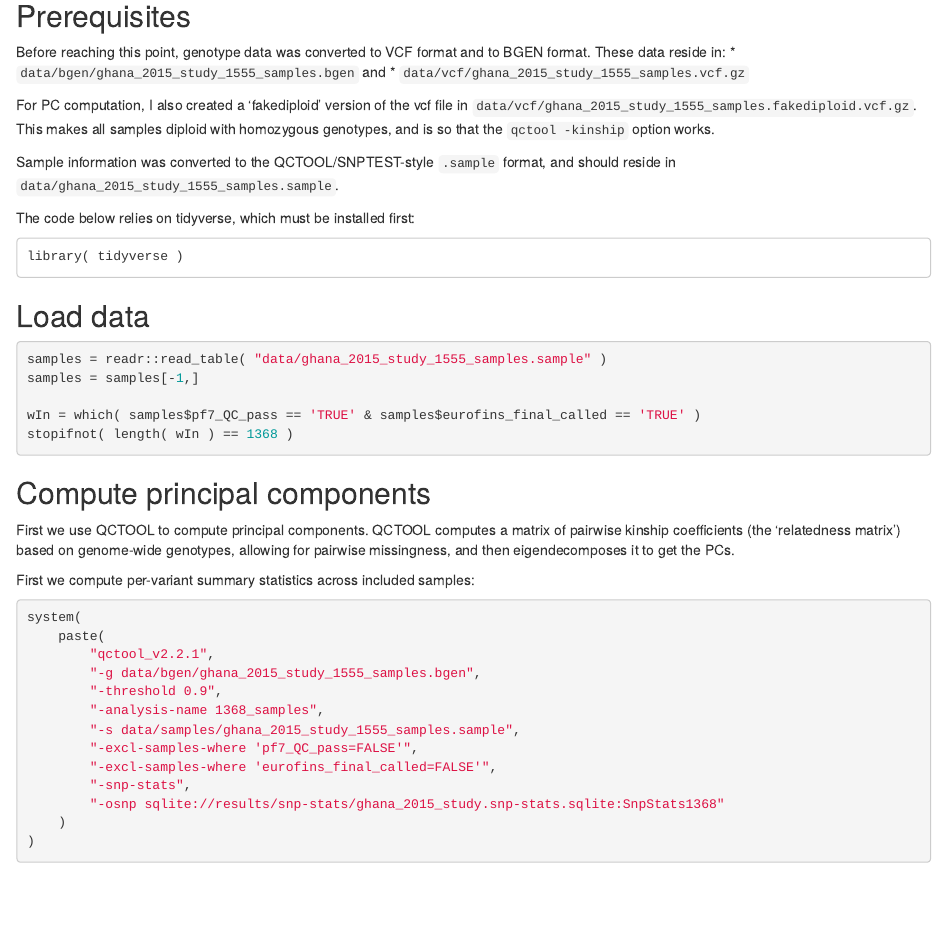
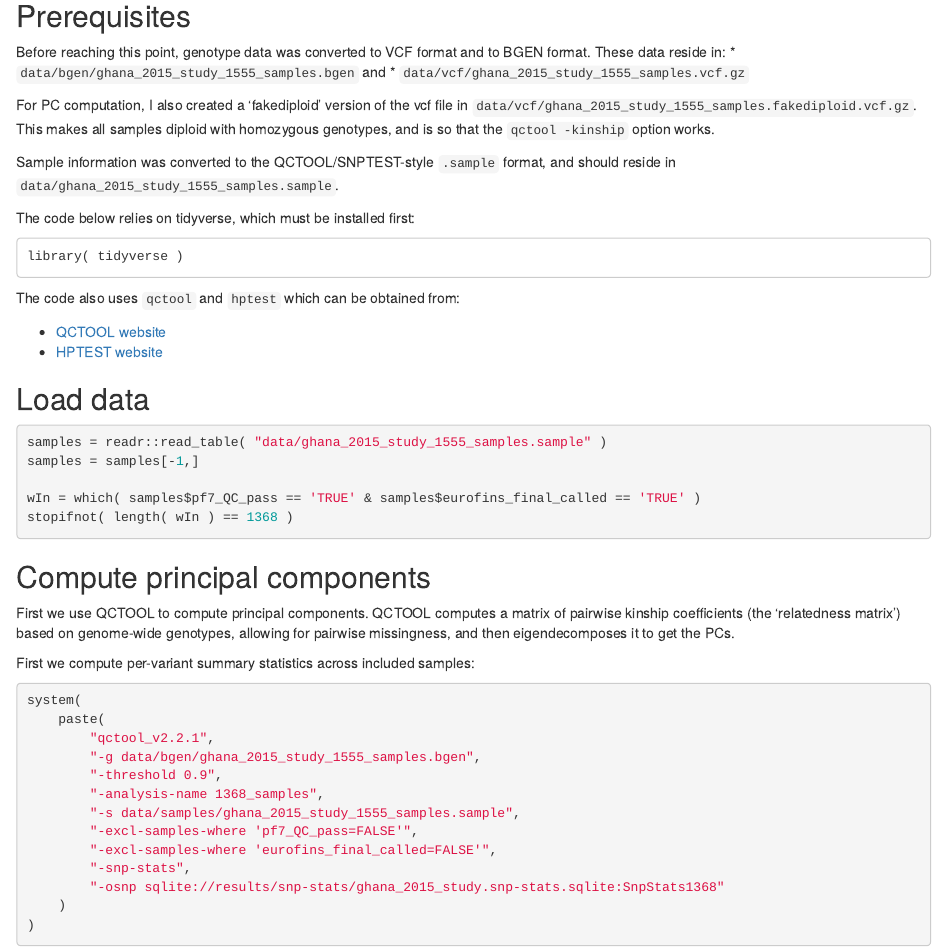
Before and after one commit to wlhamilton/pfsa4, an R Markdown document (association.rmd): the page in a window 1100 px wide, from 80 px down. Rendered offline with R 4.5, knitr and Pandoc, with nearby package versions.

Commit message:
Added note of qctool/hptest websites

````diff
--- a/association.rmd
+++ b/association.rmd
@@ -14,6 +14,11 @@ The code below relies on tidyverse, which must be installed first:
 ```
 library( tidyverse )
 ```
+
+The code also uses `qctool` and `hptest` which can be obtained from:
+
+* [QCTOOL website](https://www.chg.ox.ac.uk/~gav/qctool/)
+* [HPTEST website](https://www.chg.ox.ac.uk/~gav/hptest/)
 
 ## Load data
 
````
